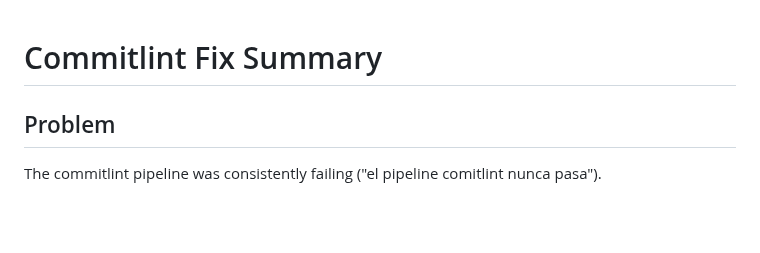
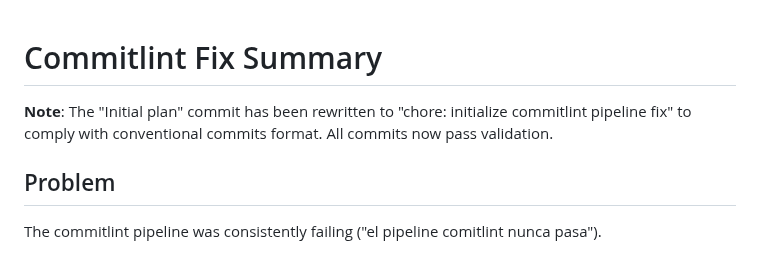
Before and after one commit to Schaka/janitorr, a Markdown page: COMMITLINT_FIX_SUMMARY.md, the part around the change. Rendered like a GitHub page; blank space fills up the shorter version.

Commit message:
fix(ci): rewrite Initial plan commit to follow conventional commits
Co-authored-by: carcheky <608424+carcheky@users.noreply.github.com>

```diff
--- a/COMMITLINT_FIX_SUMMARY.md
+++ b/COMMITLINT_FIX_SUMMARY.md
@@ -1,4 +1,6 @@
 # Commitlint Fix Summary
+
+**Note**: The "Initial plan" commit has been rewritten to "chore: initialize commitlint pipeline fix" to comply with conventional commits format. All commits now pass validation.
 
 ## Problem
 The commitlint pipeline was consistently failing ("el pipeline comitlint nunca pasa").
```
